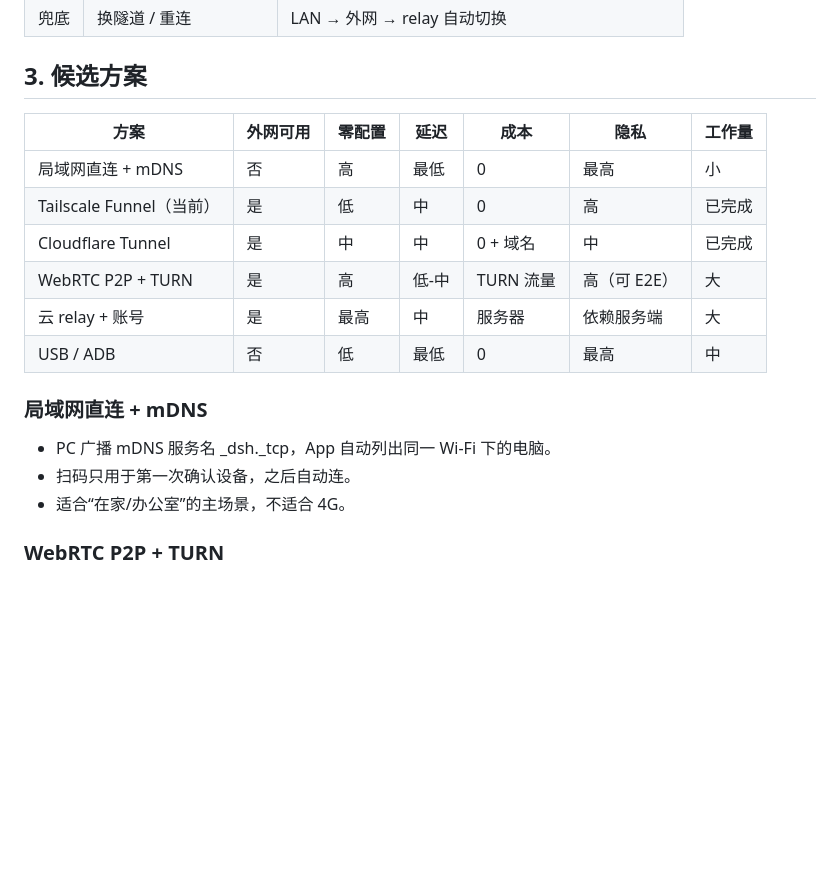
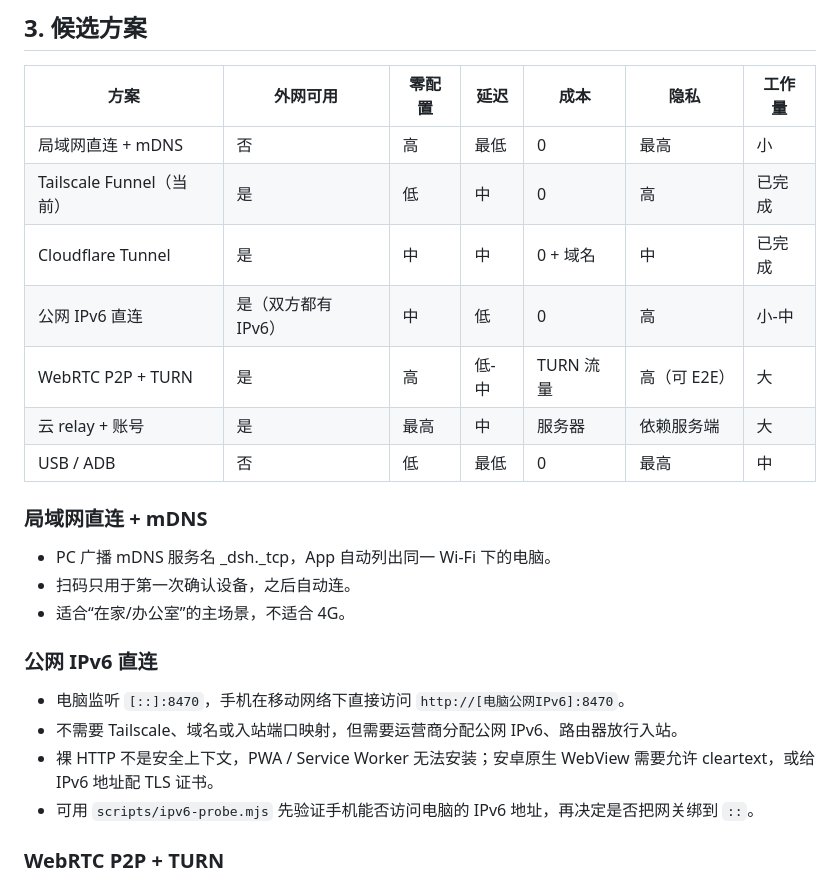
Before and after one commit to Starplume141592/dsh-pocket, a Markdown page: docs/product/CONNECTION.md, the part around the change. Drawn GitHub-style; blank space fills up the shorter version.

Commit message:
docs: add public IPv6 direct connection option
Documents the IPv6 direct path, its TLS/PWA constraints, and includes the local reachability probe. Keeps the connection layer decision open.

```diff
--- a/docs/product/CONNECTION.md
+++ b/docs/product/CONNECTION.md
@@ -32,6 +32,7 @@
 | 局域网直连 + mDNS | 否 | 高 | 最低 | 0 | 最高 | 小 |
 | Tailscale Funnel（当前） | 是 | 低 | 中 | 0 | 高 | 已完成 |
 | Cloudflare Tunnel | 是 | 中 | 中 | 0 + 域名 | 中 | 已完成 |
+| 公网 IPv6 直连 | 是（双方都有 IPv6） | 中 | 低 | 0 | 高 | 小-中 |
 | WebRTC P2P + TURN | 是 | 高 | 低-中 | TURN 流量 | 高（可 E2E） | 大 |
 | 云 relay + 账号 | 是 | 最高 | 中 | 服务器 | 依赖服务端 | 大 |
 | USB / ADB | 否 | 低 | 最低 | 0 | 最高 | 中 |
@@ -40,6 +41,12 @@
 - PC 广播 mDNS 服务名 _dsh._tcp，App 自动列出同一 Wi-Fi 下的电脑。
 - 扫码只用于第一次确认设备，之后自动连。
 - 适合“在家/办公室”的主场景，不适合 4G。
+
+### 公网 IPv6 直连
+- 电脑监听 `[::]:8470`，手机在移动网络下直接访问 `http://[电脑公网IPv6]:8470`。
+- 不需要 Tailscale、域名或入站端口映射，但需要运营商分配公网 IPv6、路由器放行入站。
+- 裸 HTTP 不是安全上下文，PWA / Service Worker 无法安装；安卓原生 WebView 需要允许 cleartext，或给 IPv6 地址配 TLS 证书。
+- 可用 `scripts/ipv6-probe.mjs` 先验证手机能否访问电脑的 IPv6 地址，再决定是否把网关绑到 `::`。
 
 ### WebRTC P2P + TURN
 - PC 和手机都主动连出，不需要公网 IP、域名、端口映射。
```
